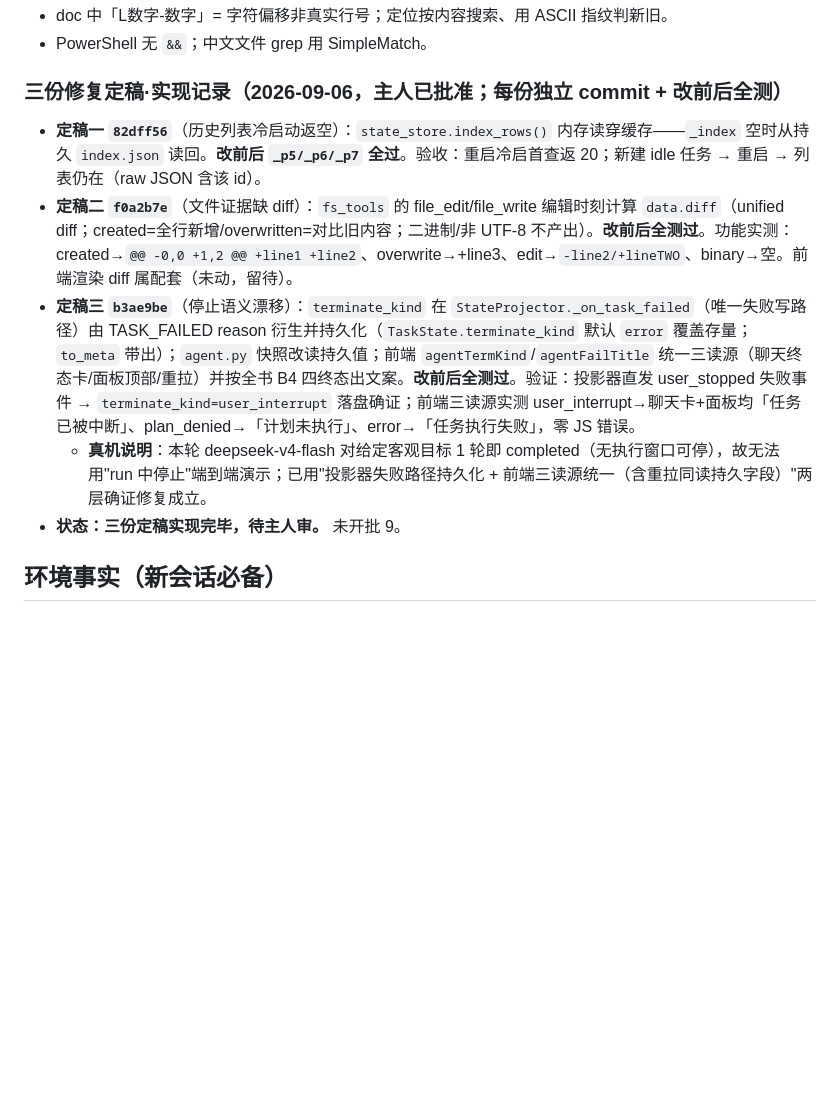
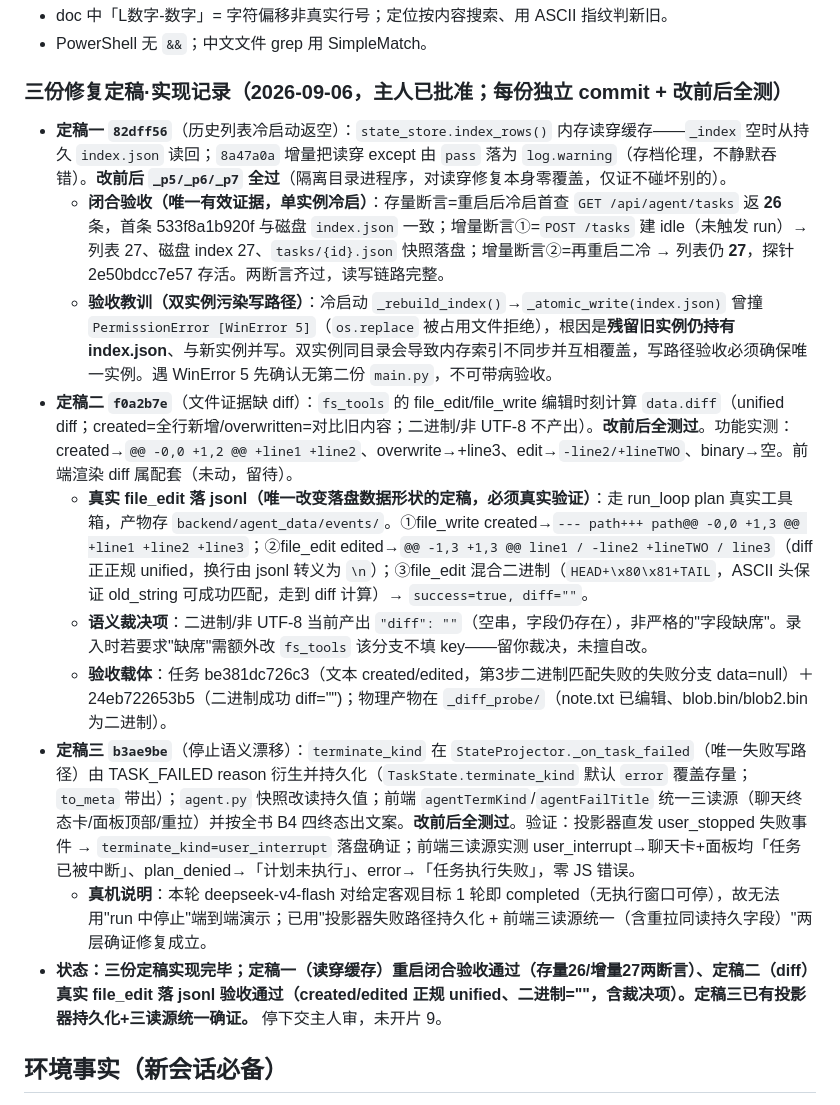
Before and after one commit to zhang-shuoqi/monstera, a Markdown page: docs/施工进度.md, the part around the change. GitHub-like rendering; blank space fills up the shorter version.

Commit message:
docs: 定稿一重启闭合验收(存量26/增量27)+定稿二真实file_edit落jsonl验收(created/edited正规unified、二进制='')+双实例污染写路径教训

```diff
--- a/docs/施工进度.md
+++ b/docs/施工进度.md
@@ -91,11 +91,16 @@ b323c69/411f1a2 slice-1/2: 滚动主权 / 折叠保活
 - PowerShell 无 `&&`；中文文件 grep 用 SimpleMatch。
 
 ### 三份修复定稿·实现记录（2026-09-06，主人已批准；每份独立 commit + 改前后全测）
-- **定稿一 `82dff56`**（历史列表冷启动返空）：`state_store.index_rows()` 内存读穿缓存——`_index` 空时从持久 `index.json` 读回。**改前后 `_p5/_p6/_p7` 全过**。验收：重启冷启首查返 20；新建 idle 任务 → 重启 → 列表仍在（raw JSON 含该 id）。
+- **定稿一 `82dff56`**（历史列表冷启动返空）：`state_store.index_rows()` 内存读穿缓存——`_index` 空时从持久 `index.json` 读回；`8a47a0a` 增量把读穿 except 由 `pass` 落为 `log.warning`（存档伦理，不静默吞错）。**改前后 `_p5/_p6/_p7` 全过**（隔离目录进程序，对读穿修复本身零覆盖，仅证不碰坏别的）。
+  - **闭合验收（唯一有效证据，单实例冷启）**：存量断言=重启后冷启首查 `GET /api/agent/tasks` 返 **26** 条，首条 533f8a1b920f 与磁盘 `index.json` 一致；增量断言①=`POST /tasks` 建 idle（未触发 run）→ 列表 27、磁盘 index 27、`tasks/{id}.json` 快照落盘；增量断言②=再重启二冷 → 列表仍 **27**，探针 2e50bdcc7e57 存活。两断言齐过，读写链路完整。
+  - **验收教训（双实例污染写路径）**：冷启动 `_rebuild_index()`→`_atomic_write(index.json)` 曾撞 `PermissionError [WinError 5]`（`os.replace` 被占用文件拒绝），根因是**残留旧实例仍持有 index.json**、与新实例并写。双实例同目录会导致内存索引不同步并互相覆盖，写路径验收必须确保唯一实例。遇 WinError 5 先确认无第二份 `main.py`，不可带病验收。
 - **定稿二 `f0a2b7e`**（文件证据缺 diff）：`fs_tools` 的 file_edit/file_write 编辑时刻计算 `data.diff`（unified diff；created=全行新增/overwritten=对比旧内容；二进制/非 UTF-8 不产出）。**改前后全测过**。功能实测：created→`@@ -0,0 +1,2 @@ +line1 +line2`、overwrite→+line3、edit→`-line2/+lineTWO`、binary→空。前端渲染 diff 属配套（未动，留待）。
+  - **真实 file_edit 落 jsonl（唯一改变落盘数据形状的定稿，必须真实验证）**：走 run_loop plan 真实工具箱，产物存 `backend/agent_data/events/`。①file_write created→`--- path+++ path@@ -0,0 +1,3 @@ +line1 +line2 +line3`；②file_edit edited→`@@ -1,3 +1,3 @@ line1 / -line2 +lineTWO / line3`（diff 正正规 unified，换行由 jsonl 转义为 `\n`）；③file_edit 混合二进制（`HEAD+\x80\x81+TAIL`，ASCII 头保证 old_string 可成功匹配，走到 diff 计算）→ `success=true, diff=""`。
+  - **语义裁决项**：二进制/非 UTF-8 当前产出 `"diff": ""`（空串，字段仍存在），非严格的"字段缺席"。录入时若要求"缺席"需额外改 `fs_tools` 该分支不填 key——留你裁决，未擅自改。
+  - **验收载体**：任务 be381dc726c3（文本 created/edited，第3步二进制匹配失败的失败分支 data=null）＋ 24eb722653b5（二进制成功 diff="")；物理产物在 `_diff_probe/`（note.txt 已编辑、blob.bin/blob2.bin 为二进制）。
 - **定稿三 `b3ae9be`**（停止语义漂移）：`terminate_kind` 在 `StateProjector._on_task_failed`（唯一失败写路径）由 TASK_FAILED reason 衍生并持久化（`TaskState.terminate_kind` 默认 `error` 覆盖存量；`to_meta` 带出）；`agent.py` 快照改读持久值；前端 `agentTermKind`/`agentFailTitle` 统一三读源（聊天终态卡/面板顶部/重拉）并按全书 B4 四终态出文案。**改前后全测过**。验证：投影器直发 user_stopped 失败事件 → `terminate_kind=user_interrupt` 落盘确证；前端三读源实测 user_interrupt→聊天卡+面板均「任务已被中断」、plan_denied→「计划未执行」、error→「任务执行失败」，零 JS 错误。
   - **真机说明**：本轮 deepseek-v4-flash 对给定客观目标 1 轮即 completed（无执行窗口可停），故无法用"run 中停止"端到端演示；已用"投影器失败路径持久化 + 前端三读源统一（含重拉同读持久字段）"两层确证修复成立。
-- **状态：三份定稿实现完毕，待主人审。** 未开批 9。
+- **状态：三份定稿实现完毕；定稿一（读穿缓存）重启闭合验收通过（存量26/增量27两断言）、定稿二（diff）真实 file_edit 落 jsonl 验收通过（created/edited 正规 unified、二进制=""，含裁决项）。定稿三已有投影器持久化+三读源统一确证。** 停下交主人审，未开片 9。
 
 ## 环境事实（新会话必备）
 - git 通过 winget 装的 Git.Git 2.55。**新会话 PATH 可能无 git**，需先：
```
